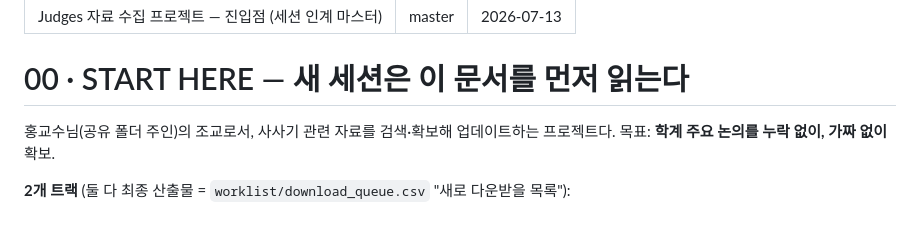
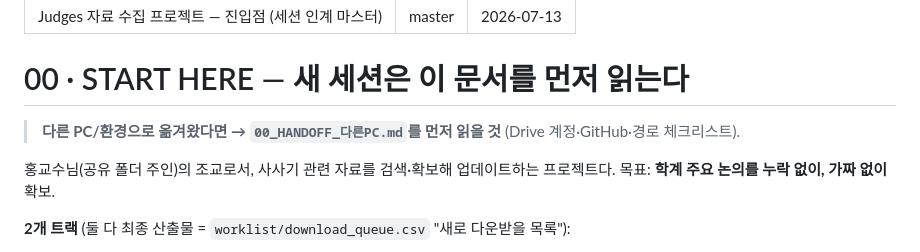
Before and after one commit to jtthw64-create/judges-report, a Markdown page: 00_START_HERE.md, the part around the change. GitHub-like rendering; blank space fills up the shorter version.

Commit message:
다른 PC 인수인계 문서 추가 (00_HANDOFF_다른PC.md)
- Drive 원본(A) + git 산출물(B) 이원 구조와 접근 조건 명시
- 새 PC 체크리스트, 이어받는 순서, 현재 스냅샷(7/23청크, 139항목)
- push 대기 상태 명시

Co-Authored-By: Claude Opus 4.8 <noreply@anthropic.com>

```diff
--- a/00_START_HERE.md
+++ b/00_START_HERE.md
@@ -5,6 +5,8 @@ updated: 2026-07-13
 ---
 
 # 00 · START HERE — 새 세션은 이 문서를 먼저 읽는다
+
+> **다른 PC/환경으로 옮겨왔다면 → `00_HANDOFF_다른PC.md`를 먼저 읽을 것** (Drive 계정·GitHub·경로 체크리스트).
 
 홍교수님(공유 폴더 주인)의 조교로서, 사사기 관련 자료를 검색·확보해 업데이트하는 프로젝트다.
 목표: **학계 주요 논의를 누락 없이, 가짜 없이** 확보.
```
Also changed, not shown: 00_HANDOFF_다른PC.md (added, +45 -0 lines).
